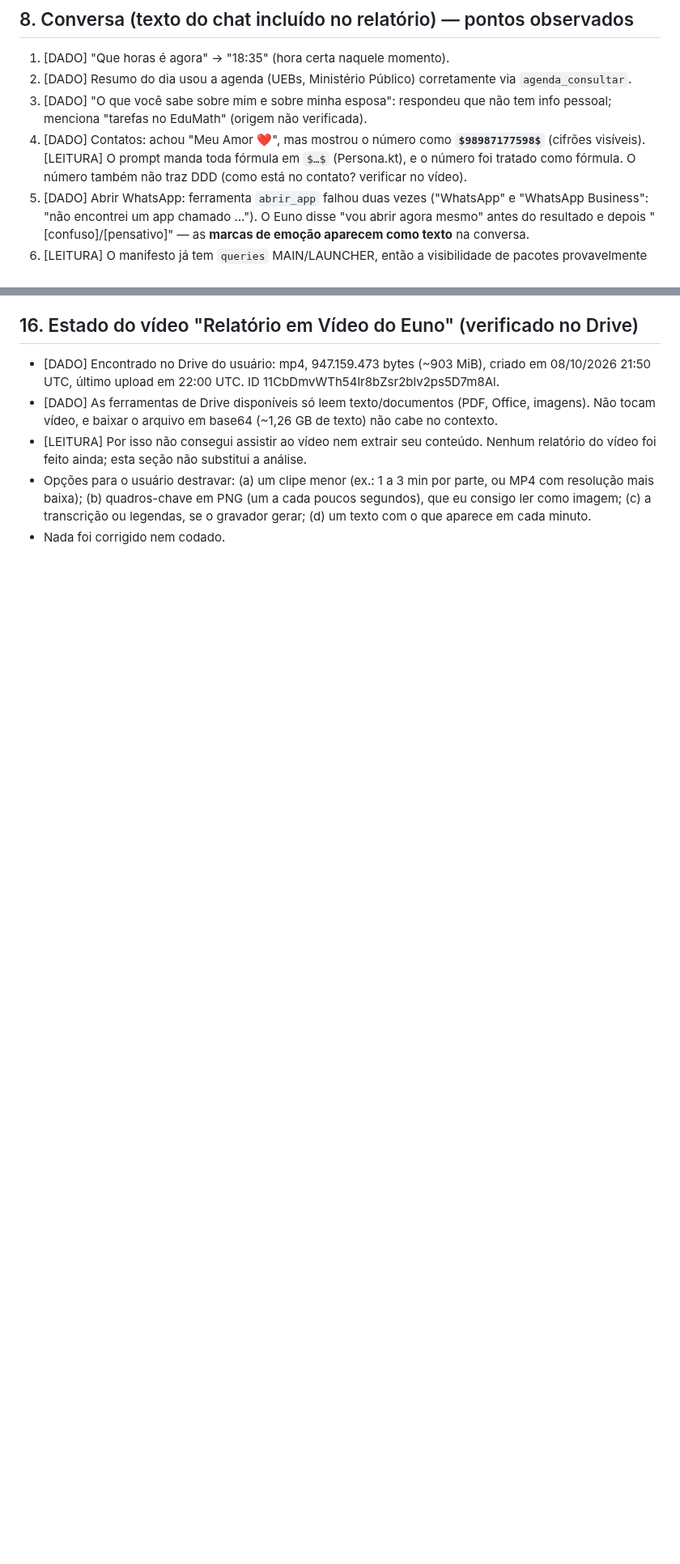
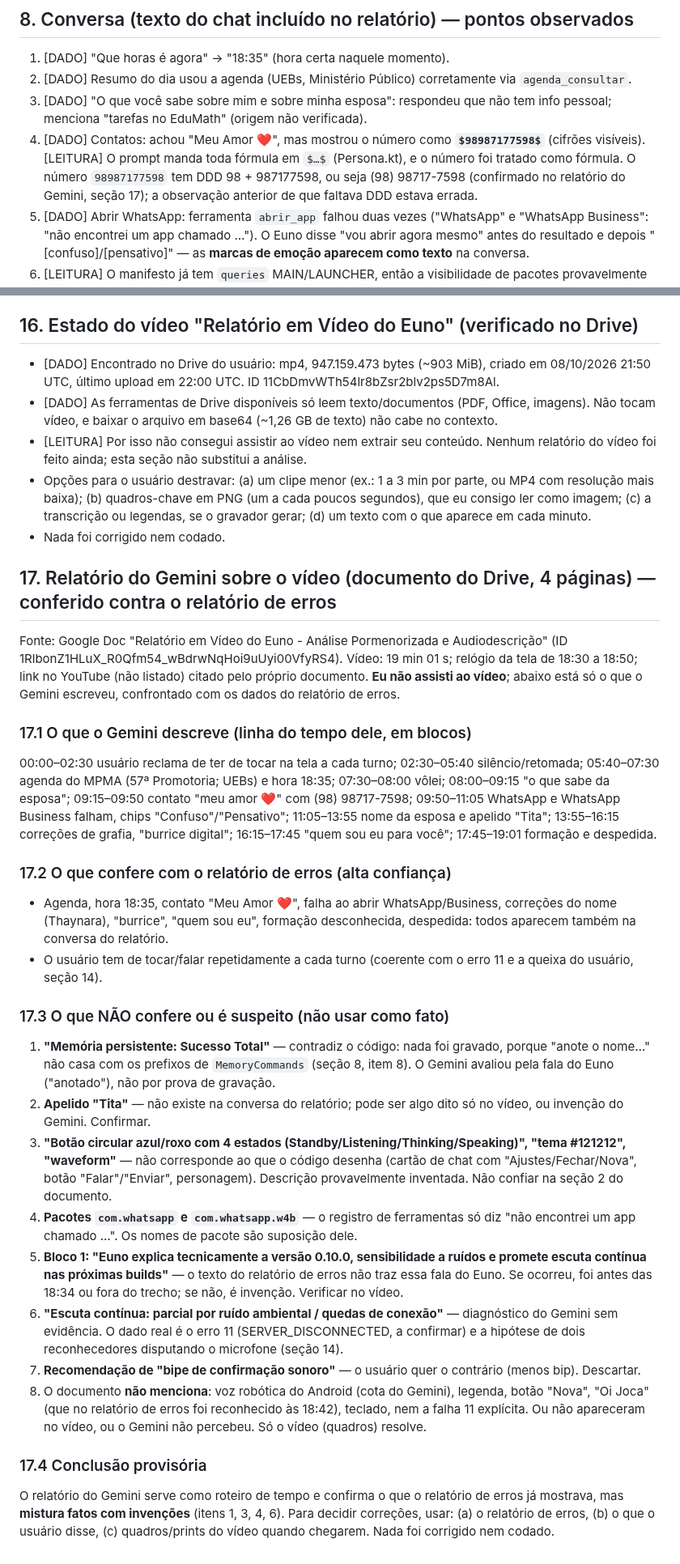
Before and after one commit to JoctaEng/PROJETO-JARVIS-ANDROID, a Markdown page: docs/TESTE-V0.10.0.md, 2 parts joined by grey strips. Shown at 81% size. GitHub-like rendering; blank space fills up the shorter version.

Commit message:
docs: confere o relatório do Gemini sobre o vídeo contra o relatório de erros
Co-Authored-By: Claude Sonnet 5.5 <noreply@anthropic.com>
Claude-Session: https://claude.ai/code/session_01WJAnXCPXwfWoP7eTqpZ9QE

```diff
--- a/docs/TESTE-V0.10.0.md
+++ b/docs/TESTE-V0.10.0.md
@@ -42,7 +42,7 @@ Fonte: relatório "Enviar relatório de erros" do Prof. Joctã, gerado ~18:47 (h
 1. [DADO] "Que horas é agora" → "18:35" (hora certa naquele momento).
 2. [DADO] Resumo do dia usou a agenda (UEBs, Ministério Público) corretamente via `agenda_consultar`.
 3. [DADO] "O que você sabe sobre mim e sobre minha esposa": respondeu que não tem info pessoal; menciona "tarefas no EduMath" (origem não verificada).
-4. [DADO] Contatos: achou "Meu Amor ❤️", mas mostrou o número como **`$98987177598$`** (cifrões visíveis). [LEITURA] O prompt manda toda fórmula em `$…$` (Persona.kt), e o número foi tratado como fórmula. O número também não traz DDD (como está no contato? verificar no vídeo).
+4. [DADO] Contatos: achou "Meu Amor ❤️", mas mostrou o número como **`$98987177598$`** (cifrões visíveis). [LEITURA] O prompt manda toda fórmula em `$…$` (Persona.kt), e o número foi tratado como fórmula. O número `98987177598` tem DDD 98 + 987177598, ou seja (98) 98717-7598 (confirmado no relatório do Gemini, seção 17); a observação anterior de que faltava DDD estava errada.
 5. [DADO] Abrir WhatsApp: ferramenta `abrir_app` falhou duas vezes ("WhatsApp" e "WhatsApp Business": "não encontrei um app chamado …"). O Euno disse "vou abrir agora mesmo" antes do resultado e depois "[confuso]/[pensativo]" — as **marcas de emoção aparecem como texto** na conversa.
 6. [LEITURA] O manifesto já tem `queries` MAIN/LAUNCHER, então a visibilidade de pacotes provavelmente não é a causa. Hipóteses a testar: o app está em outro espaço (Segundo Espaço/clone do HyperOS), o rótulo difere, ou a lista de lançáveis vem incompleta. Não confirmado.
 7. [DADO] "Anote o nome da minha esposa…": respondeu "Anotado!", "Registro mental feito", depois "corrigido… Thythay…", "Thaynára", "Thaynara". O nome só ficou certo no fim. A esposa aparece como **Thaynara Neves Souza Galvão** (grafia final dada pelo usuário). Antes, "Tainara" e "Thythay" foram erros de escuta/escrita.
@@ -111,3 +111,26 @@ Não iniciar até o usuário mandar.
 - [LEITURA] Por isso não consegui assistir ao vídeo nem extrair seu conteúdo. Nenhum relatório do vídeo foi feito ainda; esta seção não substitui a análise.
 - Opções para o usuário destravar: (a) um clipe menor (ex.: 1 a 3 min por parte, ou MP4 com resolução mais baixa); (b) quadros-chave em PNG (um a cada poucos segundos), que eu consigo ler como imagem; (c) a transcrição ou legendas, se o gravador gerar; (d) um texto com o que aparece em cada minuto.
 - Nada foi corrigido nem codado.
+
+## 17. Relatório do Gemini sobre o vídeo (documento do Drive, 4 páginas) — conferido contra o relatório de erros
+Fonte: Google Doc "Relatório em Vídeo do Euno - Análise Pormenorizada e Audiodescrição" (ID 1RlbonZ1HLuX_R0Qfm54_wBdrwNqHoi9uUyi00VfyRS4). Vídeo: 19 min 01 s; relógio da tela de 18:30 a 18:50; link no YouTube (não listado) citado pelo próprio documento. **Eu não assisti ao vídeo**; abaixo está só o que o Gemini escreveu, confrontado com os dados do relatório de erros.
+
+### 17.1 O que o Gemini descreve (linha do tempo dele, em blocos)
+00:00–02:30 usuário reclama de ter de tocar na tela a cada turno; 02:30–05:40 silêncio/retomada; 05:40–07:30 agenda do MPMA (57ª Promotoria; UEBs) e hora 18:35; 07:30–08:00 vôlei; 08:00–09:15 "o que sabe da esposa"; 09:15–09:50 contato "meu amor ❤️" com (98) 98717-7598; 09:50–11:05 WhatsApp e WhatsApp Business falham, chips "Confuso"/"Pensativo"; 11:05–13:55 nome da esposa e apelido "Tita"; 13:55–16:15 correções de grafia, "burrice digital"; 16:15–17:45 "quem sou eu para você"; 17:45–19:01 formação e despedida.
+
+### 17.2 O que confere com o relatório de erros (alta confiança)
+- Agenda, hora 18:35, contato "Meu Amor ❤️", falha ao abrir WhatsApp/Business, correções do nome (Thaynara), "burrice", "quem sou eu", formação desconhecida, despedida: todos aparecem também na conversa do relatório.
+- O usuário tem de tocar/falar repetidamente a cada turno (coerente com o erro 11 e a queixa do usuário, seção 14).
+
+### 17.3 O que NÃO confere ou é suspeito (não usar como fato)
+1. **"Memória persistente: Sucesso Total"** — contradiz o código: nada foi gravado, porque "anote o nome…" não casa com os prefixos de `MemoryCommands` (seção 8, item 8). O Gemini avaliou pela fala do Euno ("anotado"), não por prova de gravação.
+2. **Apelido "Tita"** — não existe na conversa do relatório; pode ser algo dito só no vídeo, ou invenção do Gemini. Confirmar.
+3. **"Botão circular azul/roxo com 4 estados (Standby/Listening/Thinking/Speaking)", "tema #121212", "waveform"** — não corresponde ao que o código desenha (cartão de chat com "Ajustes/Fechar/Nova", botão "Falar"/"Enviar", personagem). Descrição provavelmente inventada. Não confiar na seção 2 do documento.
+4. **Pacotes `com.whatsapp` e `com.whatsapp.w4b`** — o registro de ferramentas só diz "não encontrei um app chamado …". Os nomes de pacote são suposição dele.
+5. **Bloco 1: "Euno explica tecnicamente a versão 0.10.0, sensibilidade a ruídos e promete escuta contínua nas próximas builds"** — o texto do relatório de erros não traz essa fala do Euno. Se ocorreu, foi antes das 18:34 ou fora do trecho; se não, é invenção. Verificar no vídeo.
+6. **"Escuta contínua: parcial por ruído ambiental / quedas de conexão"** — diagnóstico do Gemini sem evidência. O dado real é o erro 11 (SERVER_DISCONNECTED, a confirmar) e a hipótese de dois reconhecedores disputando o microfone (seção 14).
+7. **Recomendação de "bipe de confirmação sonoro"** — o usuário quer o contrário (menos bip). Descartar.
+8. O documento **não menciona**: voz robótica do Android (cota do Gemini), legenda, botão "Nova", "Oi Joca" (que no relatório de erros foi reconhecido às 18:42), teclado, nem a falha 11 explícita. Ou não apareceram no vídeo, ou o Gemini não percebeu. Só o vídeo (quadros) resolve.
+
+### 17.4 Conclusão provisória
+O relatório do Gemini serve como roteiro de tempo e confirma o que o relatório de erros já mostrava, mas **mistura fatos com invenções** (itens 1, 3, 4, 6). Para decidir correções, usar: (a) o relatório de erros, (b) o que o usuário disse, (c) quadros/prints do vídeo quando chegarem. Nada foi corrigido nem codado.
```
